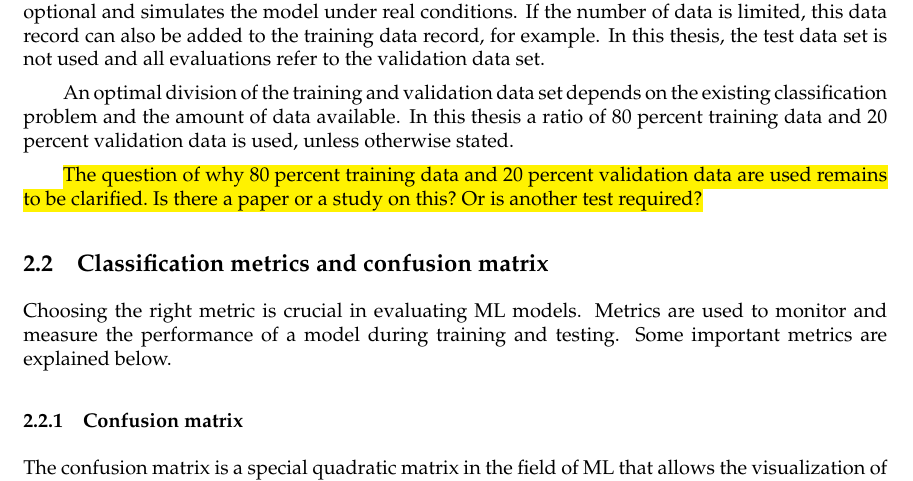
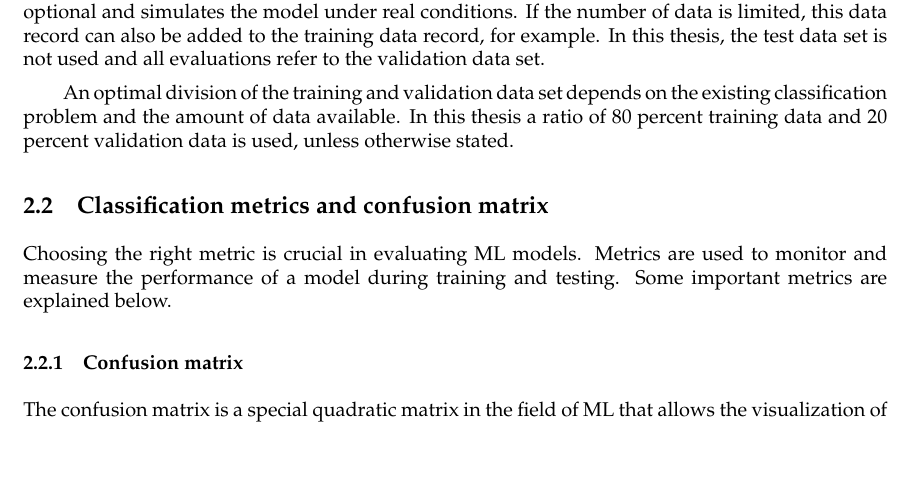
Before and after one commit to friends-of-ai/bachelor-thesis, a LaTeX document (main.tex): part of page 13 of 48, cut so that both start at the same text, the shorter picture padded with empty space. Compiled offline with pdfLaTeX.

Commit message:
remove hints

```diff
--- a/main.tex
+++ b/main.tex
@@ -515,9 +515,6 @@
 			\de{Eine optimale Aufteilung des Trainings- und Validierungsdatensatzes ist abhängig von dem vorliegenden Klassifizierungsproblem und die Anzahl der Daten, welche zur Verfügung stehen. In dieser Arbeit wird ein Verhältnis aus 80 Prozent Trainingsdaten und 20 Prozent Validierungsdaten verwendet, sofern nicht anders angegeben.}
 			\en{An optimal division of the training and validation data set depends on the existing classification problem and the amount of data available. In this thesis a ratio of 80 percent training data and 20 percent validation data is used, unless otherwise stated.}
 
-			\de{\hl{Hier muss die Frage noch geklärt werden warum 80 Prozent Trainingsdaten und 20 Prozent Validierungsdaten verwendet werden. Gibt es ein Paper bzw. eine Studie dazu? Oder ist noch ein Test erforderlich?}}
-			\en{\hl{The question of why 80 percent training data and 20 percent validation data are used remains to be clarified. Is there a paper or a study on this? Or is another test required?}}
-
 
 
 	% -------------------- %
```
Also changed, not shown: main.pdf.
